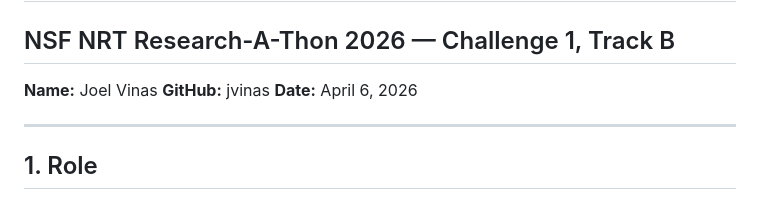
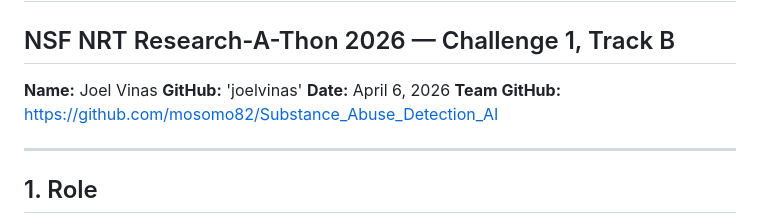
Before and after one commit to mosomo82/Substance_Abuse_Detection_AI, a Markdown page: report/CONTRIBUTION/joel_vinas_contribution.md, the part around the change. GitHub-like rendering.

Commit message:
Updated JoelVinas contribution file.

```diff
--- a/report/CONTRIBUTION/joel_vinas_contribution.md
+++ b/report/CONTRIBUTION/joel_vinas_contribution.md
@@ -2,8 +2,9 @@
 ## NSF NRT Research-A-Thon 2026 — Challenge 1, Track B
 
 **Name:** Joel Vinas
-**GitHub:** jvinas
+**GitHub:** 'joelvinas'
 **Date:** April 6, 2026
+**Team GitHub:** https://github.com/mosomo82/Substance_Abuse_Detection_AI
 
 ---
 
```
